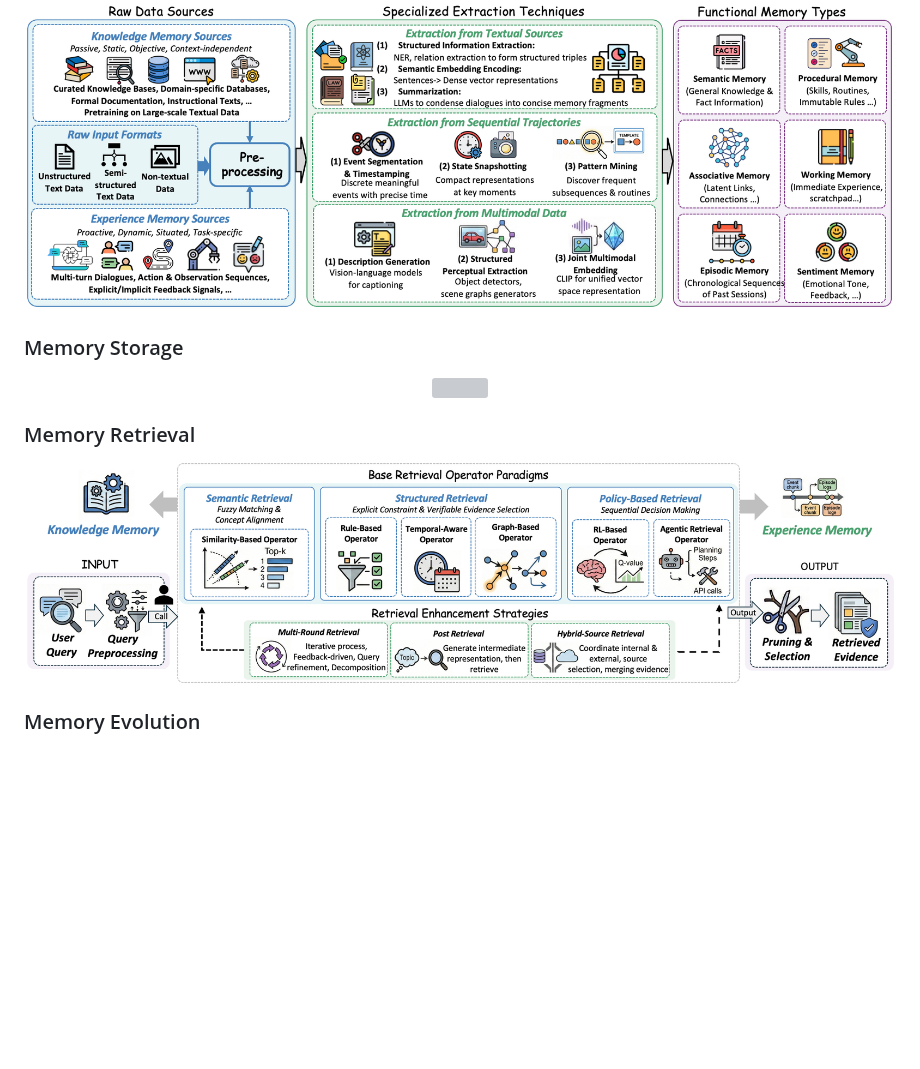
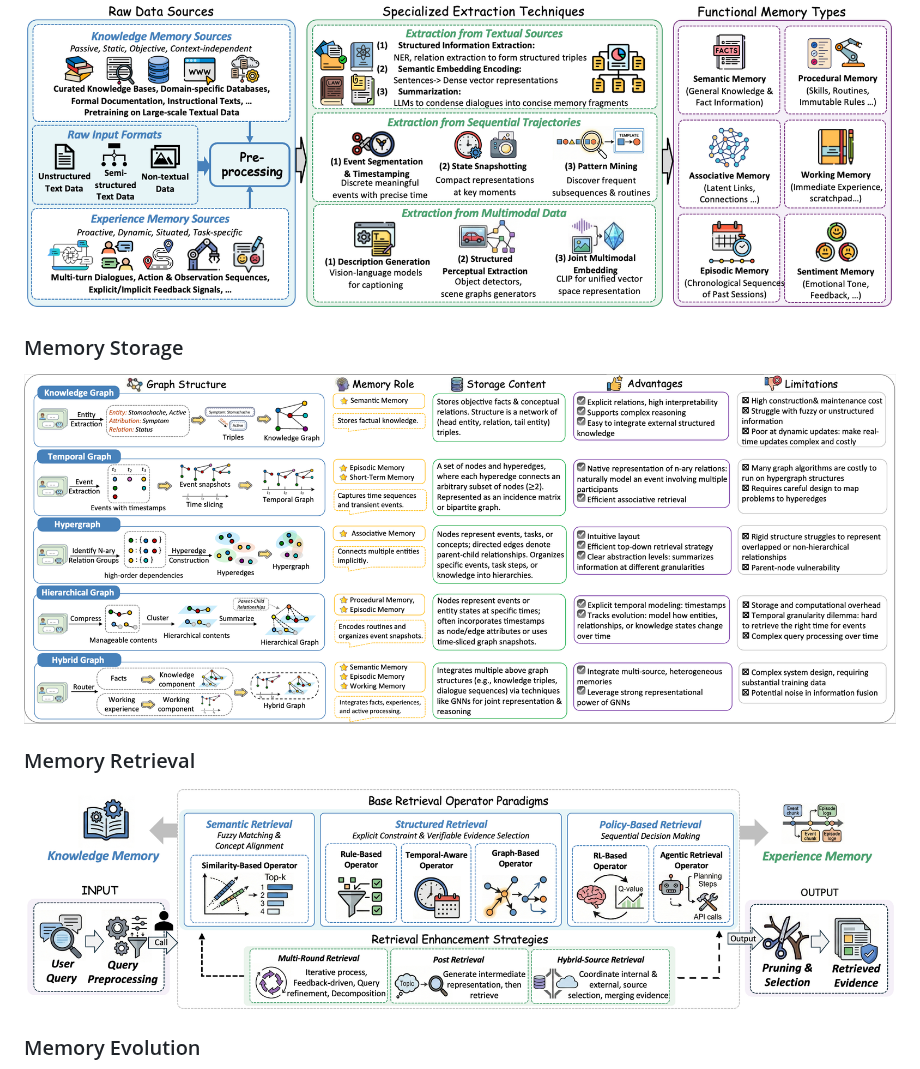
Before and after one commit to DEEP-PolyU/Awesome-GraphMemory, a Markdown page: README.md, the part around the change. GitHub-like rendering; pictures changed too: figures/illustration_memory_construction.png (added); blank space fills up the shorter version; grey boxes are pictures that could not be loaded.

Commit message:
Update figs

```diff
--- a/README.md
+++ b/README.md
@@ -45,22 +45,14 @@ This repository provides a comprehensive collection of research papers, benchmar
 
 <p align="center"><img width="100%" src="figures/illustration_memory_extraction.png" /></p>
 
-
-
-
-
 ### Memory Storage
 
-<p align="center"><img width="100%" src="figures/construction-1.pdf" /></p>
-
-
+<p align="center"><img width="100%" src="figures/illustration_memory_construction.png" /></p>
 
 ### Memory Retrieval
 
 <p align="center"><img width="100%" src="figures/retrieval.png" /></p>
 
-
-
 ### Memory Evolution
 
 <p align="center"><img width="100%" src="figures/evolution.png" /></p>
```
